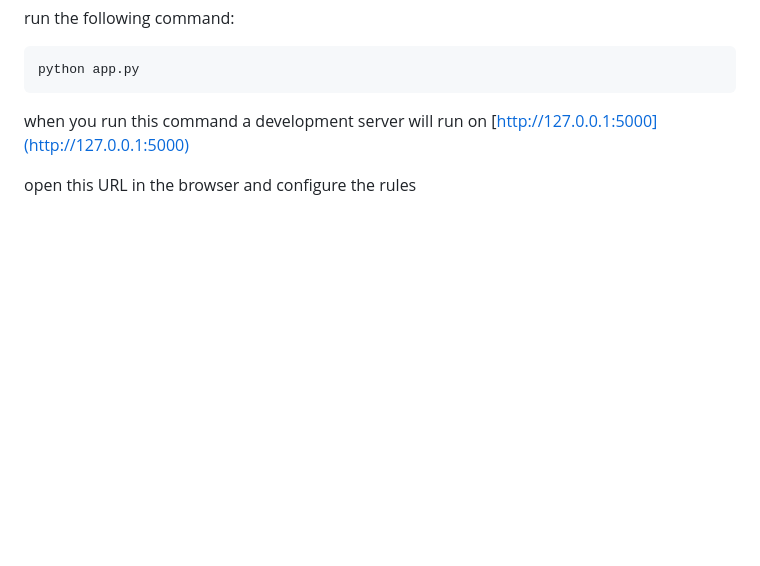
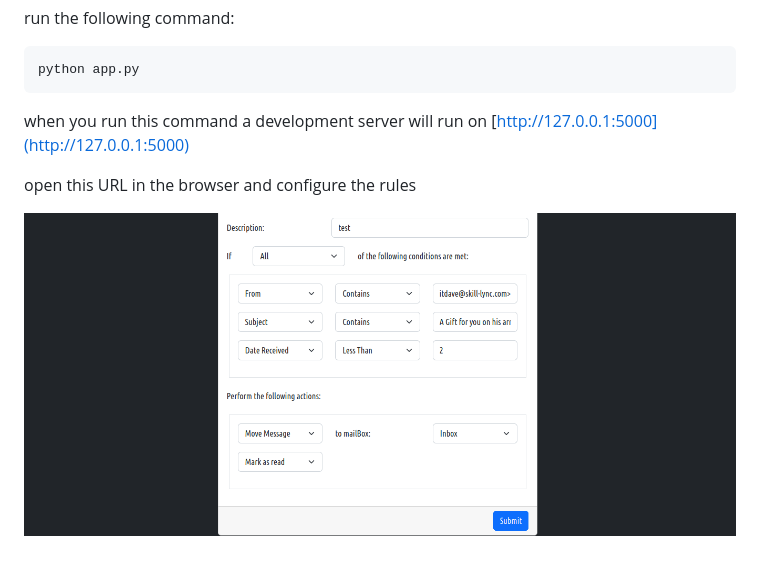
Before and after one commit to mahesh-murugan/gmail_rule_app, a Markdown page: README.md, the part around the change. Rendered like a GitHub page; pictures changed too: gmail_rules.png (added); blank space fills up the shorter version.

Commit message:
added screenshot

```diff
--- a/README.md
+++ b/README.md
@@ -54,3 +54,6 @@ python app.py
 when you run this command a development server will run on [http://127.0.0.1:5000](http://127.0.0.1:5000)
 
 open this URL in the browser and configure the rules
+
+
+![gmail_rule](/gmail_rules.png)
```
